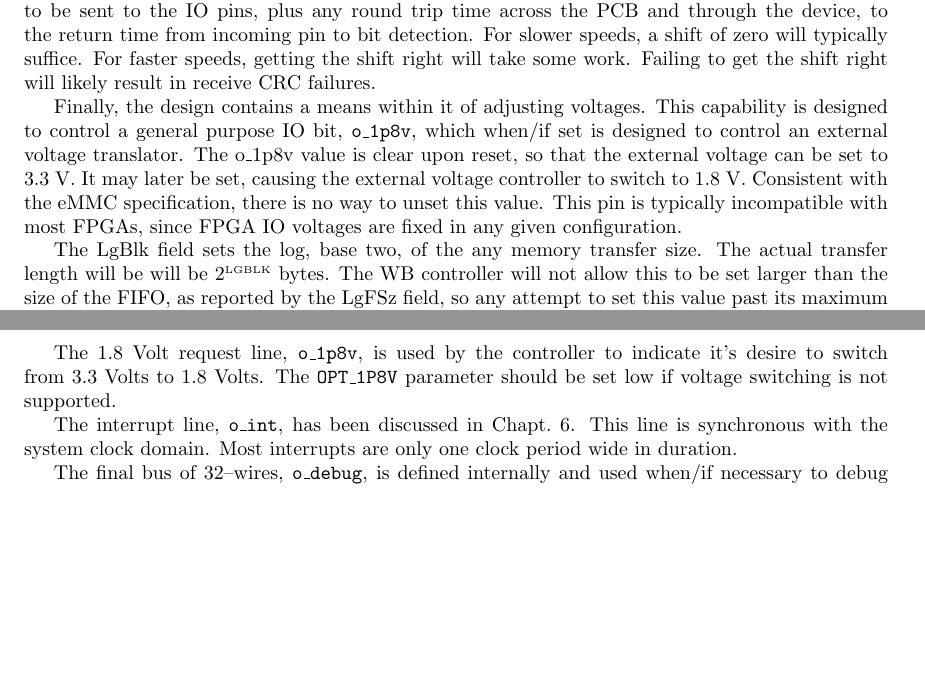
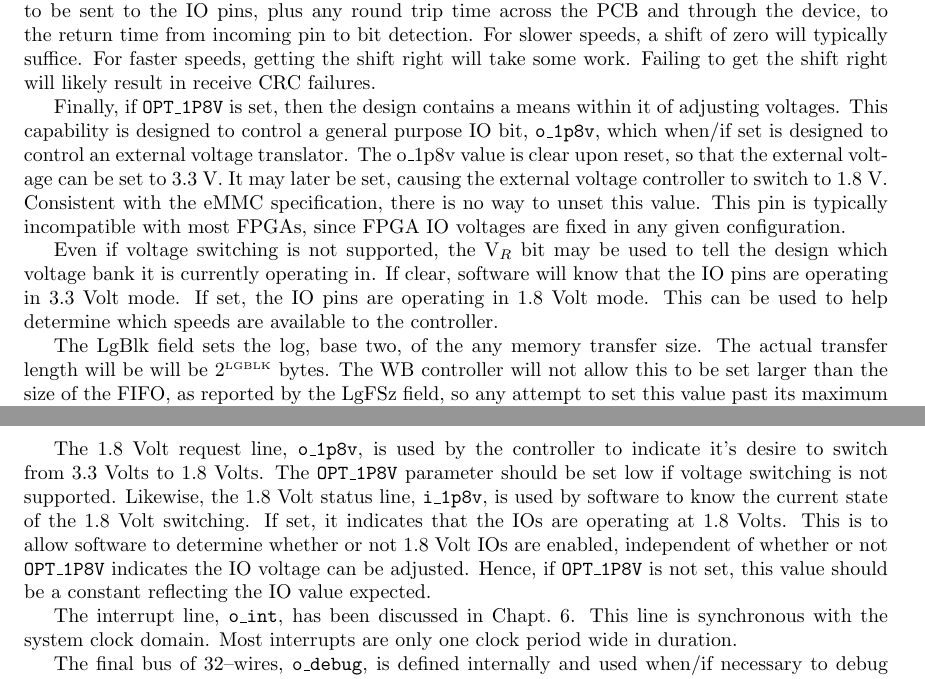
Before and after one commit to ZipCPU/sdspi, a LaTeX thesis (doc/src/sdio.tex): two parts of pages 43 and 50 of 50, joined at a grey line, cut so that both start at the same text, the shorter picture padded with empty space. Compiled offline with LaTeX, dvips and Ghostscript.

Commit message:
Updated SDIO pdf, formatting fixes, to get things to fit on a page

```diff
--- a/doc/src/sdio.tex
+++ b/doc/src/sdio.tex
@@ -65,7 +65,7 @@
 %
 % Revision level.  If you change this, be sure to change the revision history
 % to match it
-\revision{Rev.~1.95}
+\revision{Rev.~1.96}
 \begin{document}
 \pagestyle{gqtekspecplain}
 \titlepage
@@ -2024,14 +2030,21 @@ will typically suffice.  For faster speeds, getting the shift right will take
 some work.  Failing to get the shift right will likely result in receive CRC
 failures.
 
-Finally, the design contains a means within it of adjusting voltages.  This
-capability is designed to control a general purpose IO bit, {\tt o\_1p8v},
-which when/if set is designed to control an external voltage translator.
-The {o\_1p8v} value is clear upon reset, so that the external voltage can
-be set to 3.3~V.  It may later be set, causing the external voltage controller
-to switch to 1.8~V.  Consistent with the eMMC specification, there is no way
-to unset this value.  This pin is typically incompatible with most FPGAs, since
-FPGA IO voltages are fixed in any given configuration.
+Finally, if {\tt OPT\_1P8V} is set, then the design contains a means within it
+of adjusting voltages.  This capability is designed to control a general
+purpose IO bit, {\tt o\_1p8v}, which when/if set is designed to control an
+external voltage translator.  The {o\_1p8v} value is clear upon reset, so that
+the external voltage can be set to 3.3~V.  It may later be set, causing the
+external voltage controller to switch to 1.8~V.  Consistent with the eMMC
+specification, there is no way to unset this value.  This pin is typically
+incompatible with most FPGAs, since FPGA IO voltages are fixed in any given
+configuration.
+
+Even if voltage switching is not supported, the V$_R$ bit may be used to tell
+the design which voltage bank it is currently operating in.  If clear,
+software will know that the IO pins are operating in 3.3~Volt mode.  If set,
+the IO pins are operating in 1.8~Volt mode.  This can be used to help
+determine which speeds are available to the controller.
 
 The LgBlk field sets the log, base two, of the any memory transfer size.  The
 actual transfer length will be will be $2^{\mbox{\tiny LGBLK}}$ bytes.  The
@@ -2287,6 +2302,13 @@ and controlled by the {\tt H} bit of the CMD register.
 The 1.8~Volt request line, {\tt o\_1p8v}, is used by the controller to
 indicate it's desire to switch from 3.3~Volts to 1.8~Volts.  The {\tt
 OPT\_1P8V} parameter should be set low if voltage switching is not supported.
+Likewise, the 1.8~Volt status line, {\tt i\_1p8v}, is used by software to
+know the current state of the 1.8~Volt switching.  If set, it indicates that
+the IOs are operating at 1.8~Volts.  This is to allow software to determine
+whether or not 1.8~Volt IOs are enabled, independent of whether or not
+{\tt OPT\_1P8V} indicates the IO voltage can be adjusted.  Hence, if
+{\tt OPT\_1P8V} is not set, this value should be a constant reflecting the
+IO value expected.
 
 The interrupt line, {\tt o\_int}, has been discussed in Chapt.~\ref{ch:int}.
 This line is synchronous with the system clock domain.  Most interrupts are
```
Also changed, not shown: doc/sdio.pdf, doc/src/sdio.tex (36 more changed lines).
